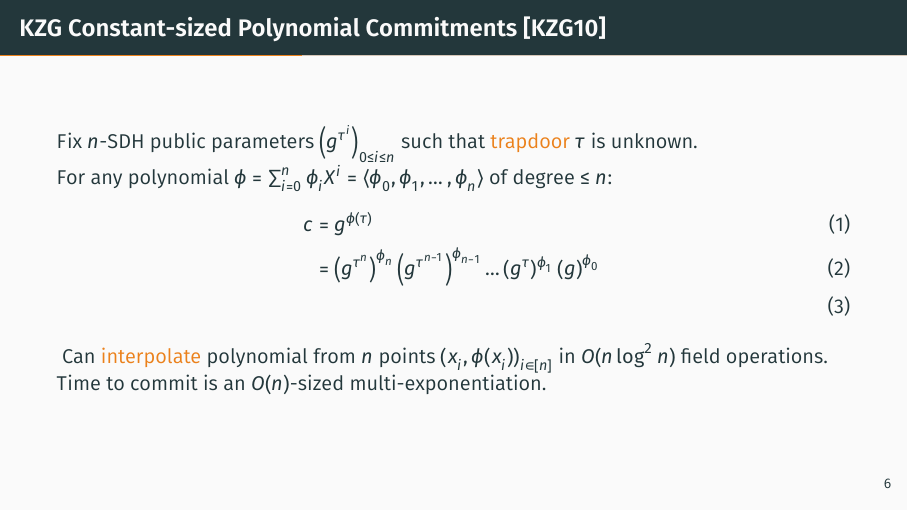
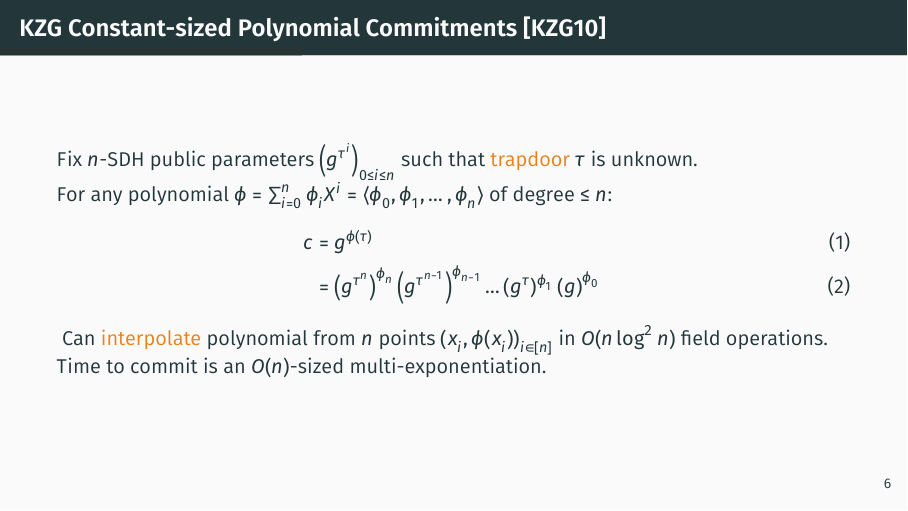
Before and after one commit to alinush/asvc-talk, LaTeX slides (talk.tex, which reads commitment.tex): page 42 of 193. The pictures show the PDF file talk.pdf that the author committed with the source.

Commit message:
oops, typo

```diff
--- a/commitment.tex
+++ b/commitment.tex
@@ -6,7 +6,7 @@
     For any polynomial $\phi = \sum_{i=0}^n \phi_i X^i = \langle \phi_0, \phi_{1}, \dots, \phi_n \rangle$ of degree $\le n$:\pause
     \begin{align}
     \onslide<4->{c &= g^{\phi(\tau)}}\\
-    \onslide<5->{  &= \left(g^{\tau^n}\right)^{\phi_n} \left(g^{\tau^{n-1}}\right)^{\phi_{n-1}} \dots (g^\tau)^{\phi_1} \left(g\right)^{\phi_0} }\\
+    \onslide<5->{  &= \left(g^{\tau^n}\right)^{\phi_n} \left(g^{\tau^{n-1}}\right)^{\phi_{n-1}} \dots (g^\tau)^{\phi_1} \left(g\right)^{\phi_0} }
     %\onslide<6->{  &= g^{\phi_n \tau^n} g^{\phi_{n-1} \tau^{n-1}} \dots g^{\phi_1 \tau} g^{\phi_0}} \\
     %\onslide<7->{  &= g^{\phi_n \tau^n+ \phi_{n-1} \tau^{n-1} + \dots + \phi_1 \tau + \phi_0}} \\
     %\onslide<8->{  &= g^{\phi(\tau)}}
```
Also changed, not shown: talk.pdf.
